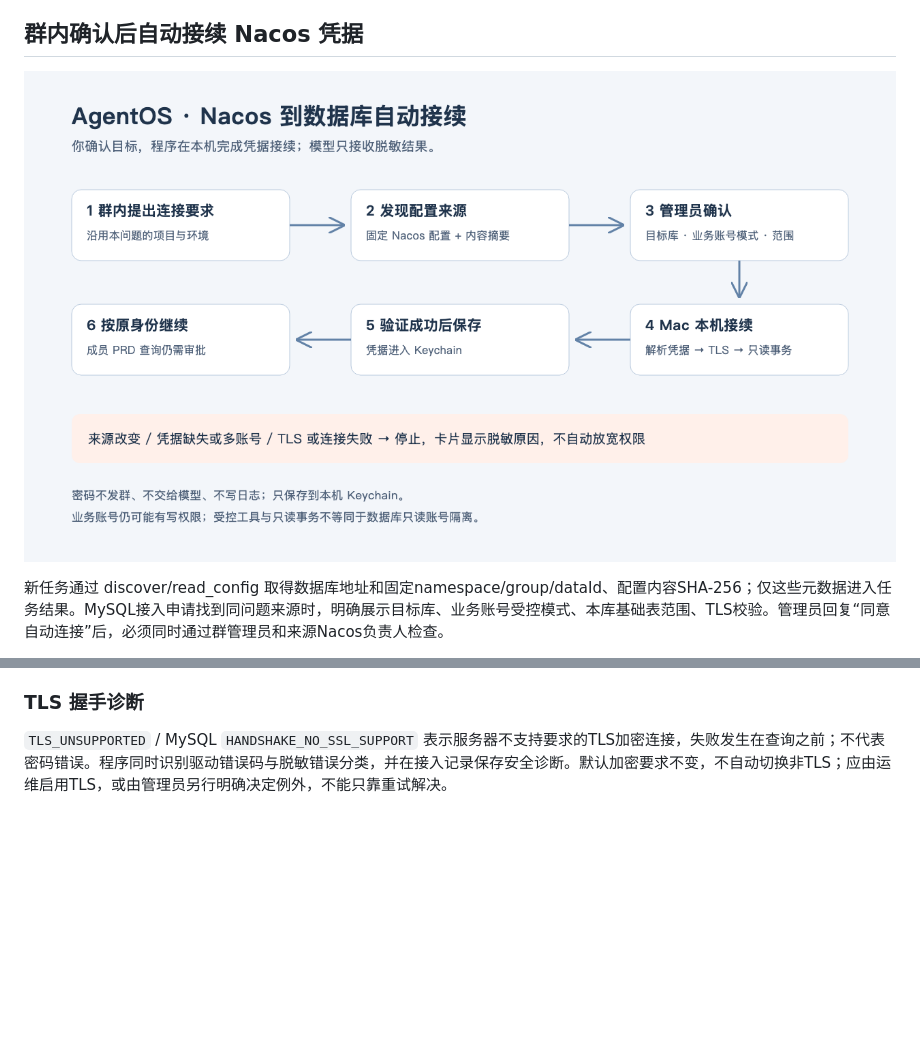
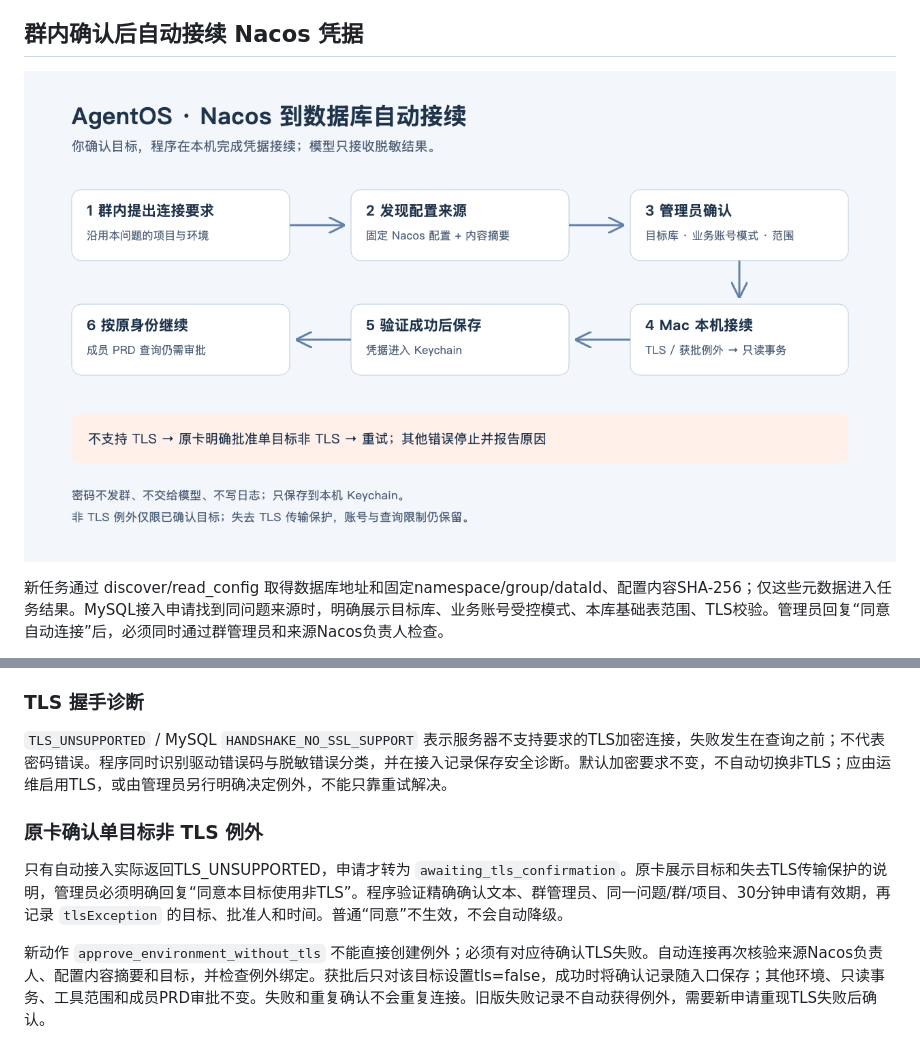
Before and after one commit to angelaboy0113/agentos, a Markdown page: docs/environment-access.md, 2 parts joined by grey strips. Rendered like a GitHub page; pictures changed too: docs/images/agentos-database-autoconnect.png; blank space fills up the shorter version.

```diff
--- a/docs/environment-access.md
+++ b/docs/environment-access.md
@@ -170,3 +170,9 @@ automatic-database-enrollment.js重新读取来源，核对环境指纹、项目
 ### TLS 握手诊断
 
 `TLS_UNSUPPORTED` / MySQL `HANDSHAKE_NO_SSL_SUPPORT` 表示服务器不支持要求的TLS加密连接，失败发生在查询之前；不代表密码错误。程序同时识别驱动错误码与脱敏错误分类，并在接入记录保存安全诊断。默认加密要求不变，不自动切换非TLS；应由运维启用TLS，或由管理员另行明确决定例外，不能只靠重试解决。
+
+### 原卡确认单目标非 TLS 例外
+
+只有自动接入实际返回TLS_UNSUPPORTED，申请才转为 `awaiting_tls_confirmation`。原卡展示目标和失去TLS传输保护的说明，管理员必须明确回复“同意本目标使用非TLS”。程序验证精确确认文本、群管理员、同一问题/群/项目、30分钟申请有效期，再记录 `tlsException` 的目标、批准人和时间。普通“同意”不生效，不会自动降级。
+
+新动作 `approve_environment_without_tls` 不能直接创建例外；必须有对应待确认TLS失败。自动连接再次核验来源Nacos负责人、配置内容摘要和目标，并检查例外绑定。获批后只对该目标设置tls=false，成功时将确认记录随入口保存；其他环境、只读事务、工具范围和成员PRD审批不变。失败和重复确认不会重复连接。旧版失败记录不自动获得例外，需要新申请重现TLS失败后确认。
```
Also changed, not shown: config/conversation.md (+2 -0 lines), docs/environment-access-verification.md (+4 -0 lines), 9 other files.
